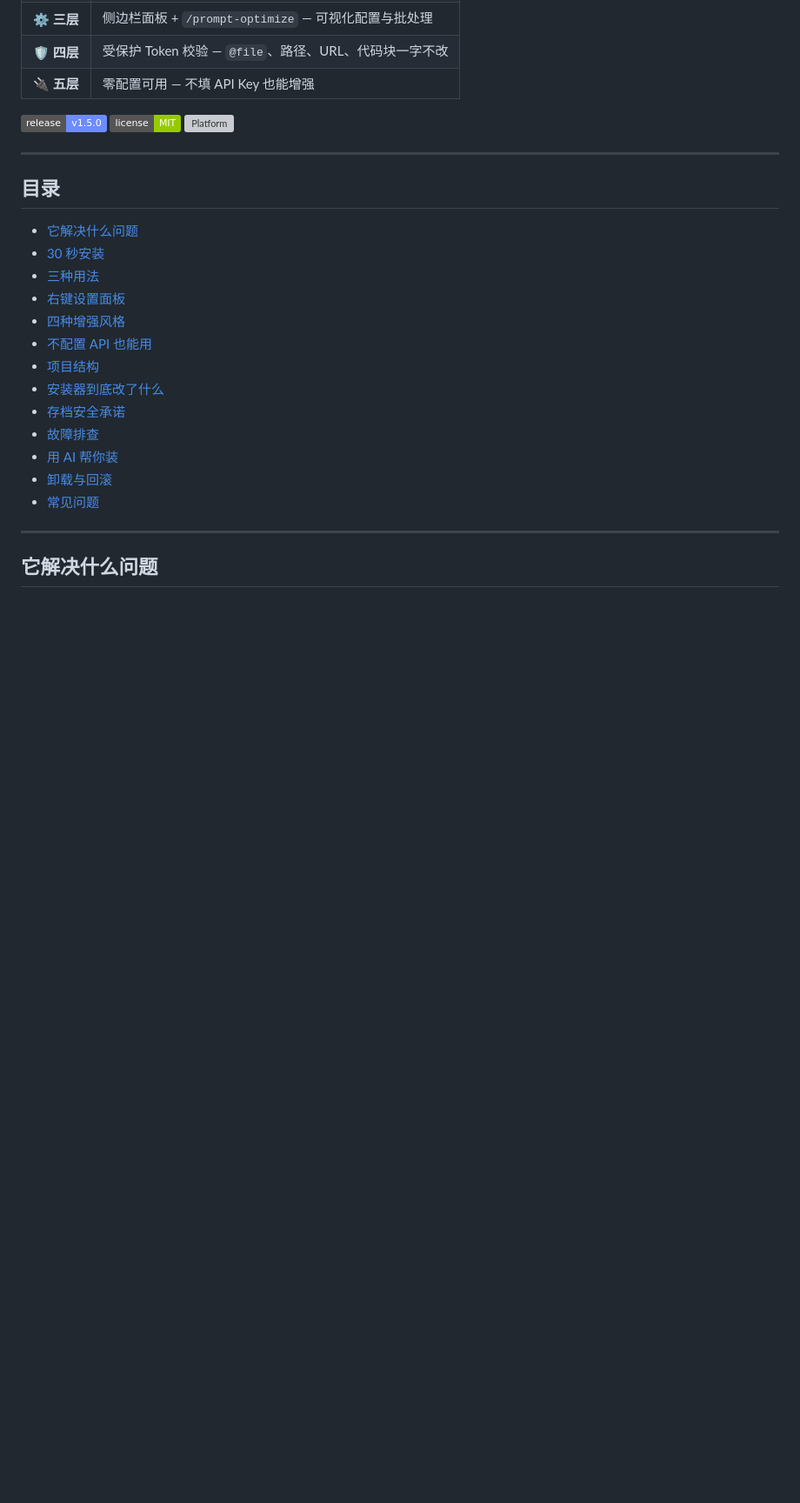
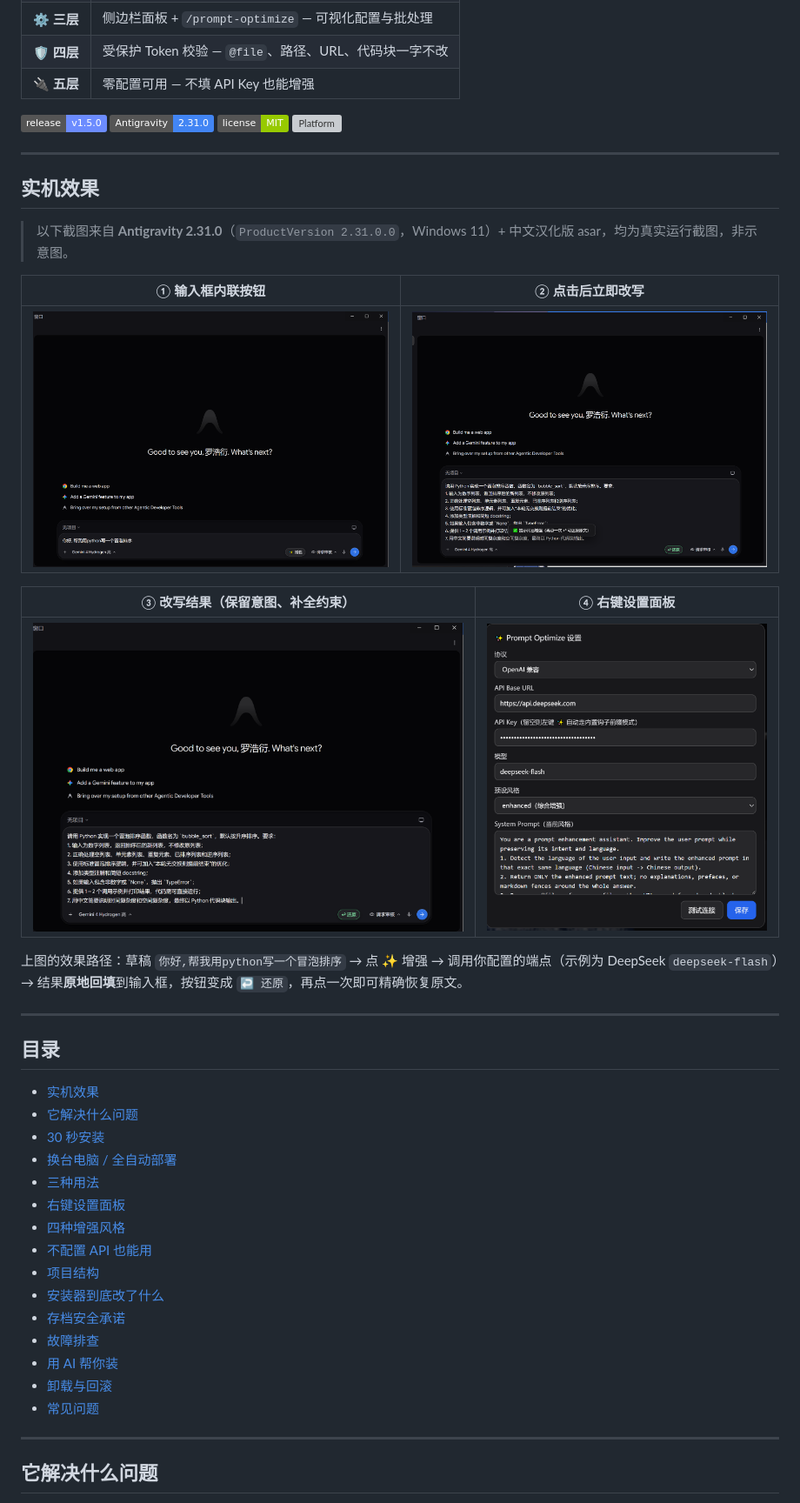
Before and after one commit to luohaoyan/antigravity-prompt-forge, a Markdown page: README.md, the part around one of its changes. Shown at 87% size. Rendered like a GitHub page; pictures changed too: docs/screenshots/01-button-before.png (added), docs/screenshots/02-after-enhance.png (added), docs/screenshots/03-enhanced-result.png (added); badges without logos; blank space fills up the shorter version; grey boxes are pictures that could not be loaded.

Commit message:
feat(v1.6.0): oneclick 全自动部署 + doctor 体检 + 更新后一键修复 + 实机截图图廊

```diff
--- a/README.md
+++ b/README.md
@@ -13,14 +13,31 @@
 | 🛡️ **四层** | 受保护 Token 校验 — `@file`、路径、URL、代码块一字不改 |
 | 🔌 **五层** | 零配置可用 — 不填 API Key 也能增强 |
 
-[![Release](https://img.shields.io/badge/release-v1.5.0-6c8cff)](../../releases) [![License: MIT](https://img.shields.io/badge/license-MIT-green)](LICENSE) [![Platform](https://img.shields.io/badge/platform-Windows%2010%2F11-0078D4)]()
+[![Release](https://img.shields.io/badge/release-v1.5.0-6c8cff)](../../releases) [![Antigravity](https://img.shields.io/badge/Antigravity-2.31.0-4285F4)](https://antigravity.google/) [![License: MIT](https://img.shields.io/badge/license-MIT-green)](LICENSE) [![Platform](https://img.shields.io/badge/platform-Windows%2010%2F11-0078D4)]()
 
 ---
 
+## 实机效果
+
+> 以下截图来自 **Antigravity 2.31.0**（`ProductVersion 2.31.0.0`，Windows 11）+ 中文汉化版 asar，均为真实运行截图，非示意图。
+
+| ① 输入框内联按钮 | ② 点击后立即改写 |
+|---|---|
+| ![按钮](docs/screenshots/01-button-before.png) | ![增强后](docs/screenshots/02-after-enhance.png) |
+
+| ③ 改写结果（保留意图、补全约束） | ④ 右键设置面板 |
+|---|---|
+| ![结果](docs/screenshots/03-enhanced-result.png) | ![设置](docs/screenshots/04-settings-panel.png) |
+
+上图的效果路径：草稿 `你好,帮我用python写一个冒泡排序` → 点 ✨ 增强 → 调用你配置的端点（示例为 DeepSeek `deepseek-flash`）→ 结果**原地回填**到输入框，按钮变成 `↩ 还原`，再点一次即可精确恢复原文。
+
+---
 ## 目录
 
+- [实机效果](#实机效果)
 - [它解决什么问题](#它解决什么问题)
 - [30 秒安装](#30-秒安装)
+- [换台电脑 / 全自动部署](#换台电脑--全自动部署)
 - [三种用法](#三种用法)
 - [右键设置面板](#右键设置面板)
 - [四种增强风格](#四种增强风格)
```
Also changed, not shown: other parts of README.md (+17 -0 lines), CHANGELOG.md (+13 -0 lines), docs/OTHER-PC.md (added, +113 -0 lines), 5 other files.
